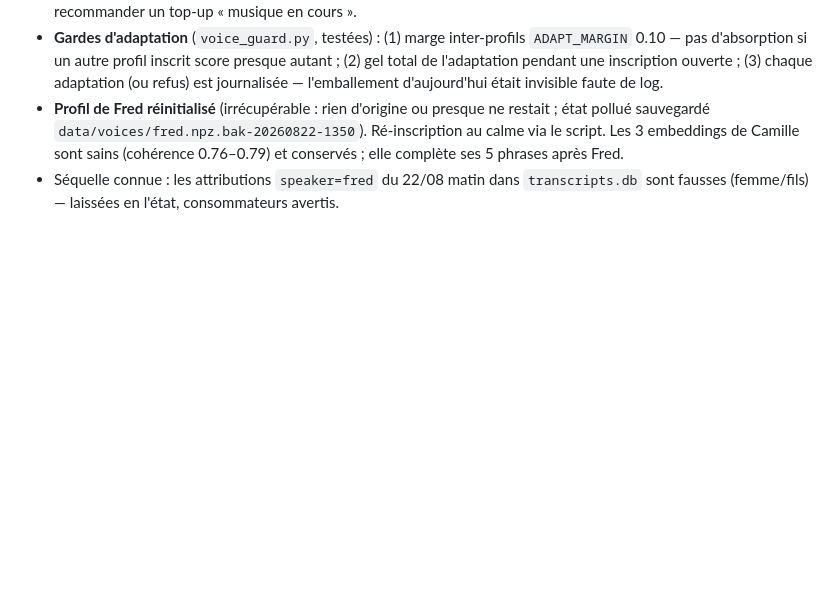
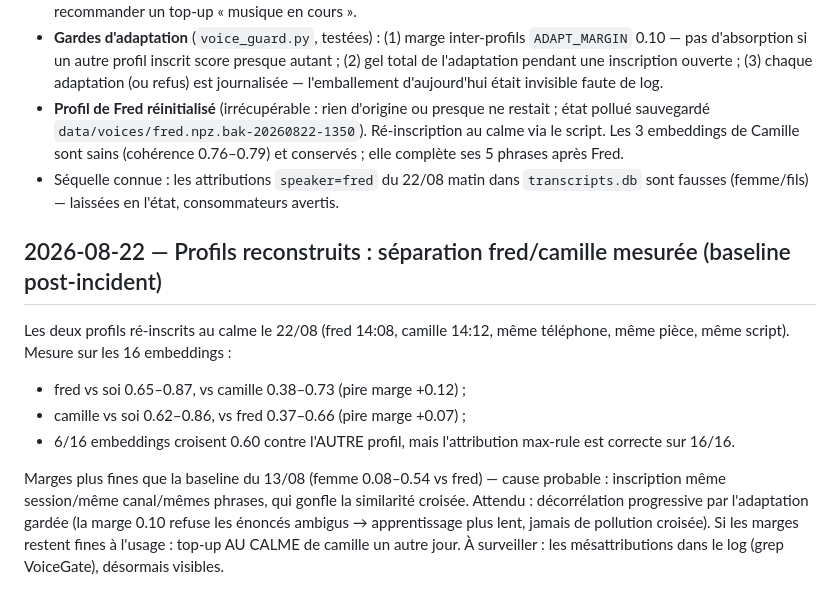
Before and after one commit to frajaona/merlin-voice, a Markdown page: docs/DECISIONS.md, the part around the change. GitHub-like rendering; blank space fills up the shorter version.

Commit message:
docs: baseline séparation fred/camille post-reconstruction (22/08)
Co-Authored-By: Claude Fable 5 <noreply@anthropic.com>

```diff
--- a/docs/DECISIONS.md
+++ b/docs/DECISIONS.md
@@ -1332,3 +1332,21 @@ poison, pas un remède.** Chronologie mesurée (`data/merlin.log`) :
 - Séquelle connue : les attributions `speaker=fred` du 22/08 matin dans
   `transcripts.db` sont fausses (femme/fils) — laissées en l'état,
   consommateurs avertis.
+
+## 2026-08-22 — Profils reconstruits : séparation fred/camille mesurée (baseline post-incident)
+
+Les deux profils ré-inscrits au calme le 22/08 (fred 14:08, camille 14:12,
+même téléphone, même pièce, même script). Mesure sur les 16 embeddings :
+
+- fred vs soi 0.65–0.87, vs camille 0.38–0.73 (pire marge +0.12) ;
+- camille vs soi 0.62–0.86, vs fred 0.37–0.66 (pire marge +0.07) ;
+- 6/16 embeddings croisent 0.60 contre l'AUTRE profil, mais l'attribution
+  max-rule est correcte sur 16/16.
+
+Marges plus fines que la baseline du 13/08 (femme 0.08–0.54 vs fred) —
+cause probable : inscription même session/même canal/mêmes phrases, qui
+gonfle la similarité croisée. Attendu : décorrélation progressive par
+l'adaptation gardée (la marge 0.10 refuse les énoncés ambigus → apprentissage
+plus lent, jamais de pollution croisée). Si les marges restent fines à
+l'usage : top-up AU CALME de camille un autre jour. À surveiller : les
+mésattributions dans le log (grep VoiceGate), désormais visibles.
```
